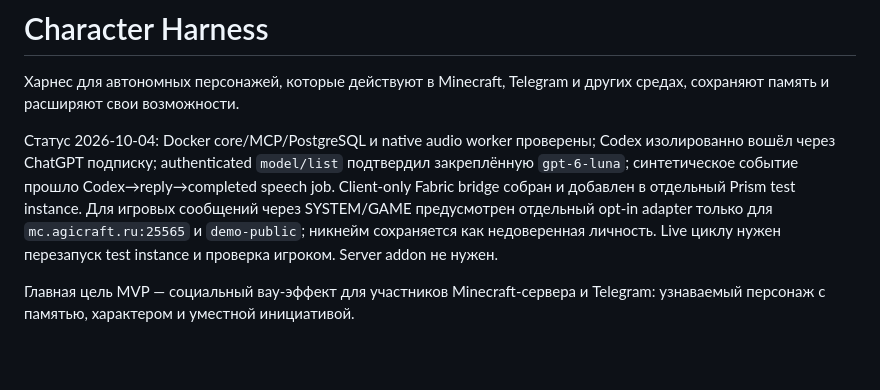
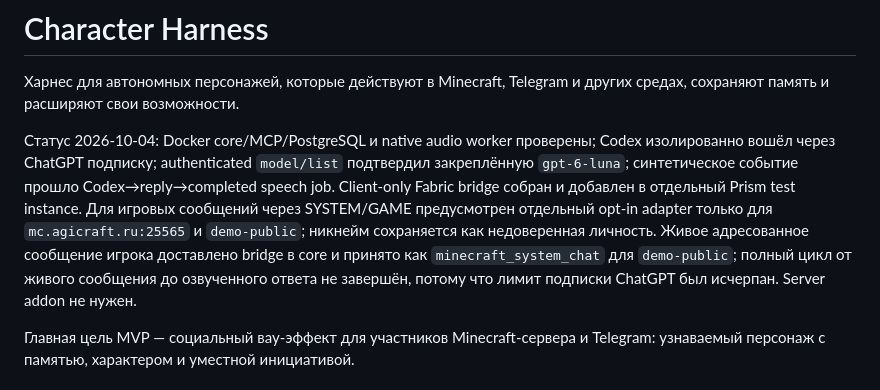
Before and after one commit to Irlirion/character-harness, a Markdown page: README.md, the part around the change. GitHub-like rendering; blank space fills up the shorter version.

```diff
--- a/README.md
+++ b/README.md
@@ -2,7 +2,7 @@
 
 Харнес для автономных персонажей, которые действуют в Minecraft, Telegram и других средах, сохраняют память и расширяют свои возможности.
 
-Статус 2026-10-04: Docker core/MCP/PostgreSQL и native audio worker проверены; Codex изолированно вошёл через ChatGPT подписку; authenticated `model/list` подтвердил закреплённую `gpt-6-luna`; синтетическое событие прошло Codex→reply→completed speech job. Client-only Fabric bridge собран и добавлен в отдельный Prism test instance. Для игровых сообщений через SYSTEM/GAME предусмотрен отдельный opt-in adapter только для `mc.agicraft.ru:25565` и `demo-public`; никнейм сохраняется как недоверенная личность. Live циклу нужен перезапуск test instance и проверка игроком. Server addon не нужен.
+Статус 2026-10-04: Docker core/MCP/PostgreSQL и native audio worker проверены; Codex изолированно вошёл через ChatGPT подписку; authenticated `model/list` подтвердил закреплённую `gpt-6-luna`; синтетическое событие прошло Codex→reply→completed speech job. Client-only Fabric bridge собран и добавлен в отдельный Prism test instance. Для игровых сообщений через SYSTEM/GAME предусмотрен отдельный opt-in adapter только для `mc.agicraft.ru:25565` и `demo-public`; никнейм сохраняется как недоверенная личность. Живое адресованное сообщение игрока доставлено bridge в core и принято как `minecraft_system_chat` для `demo-public`; полный цикл от живого сообщения до озвученного ответа не завершён, потому что лимит подписки ChatGPT был исчерпан. Server addon не нужен.
 
 Главная цель MVP — социальный вау-эффект для участников Minecraft-сервера и Telegram: узнаваемый персонаж с памятью, характером и уместной инициативой.
 
```
Also changed, not shown: client-bridge/README.md (+3 -3 lines), docs/codex-engine.md (+1 -1 lines).
